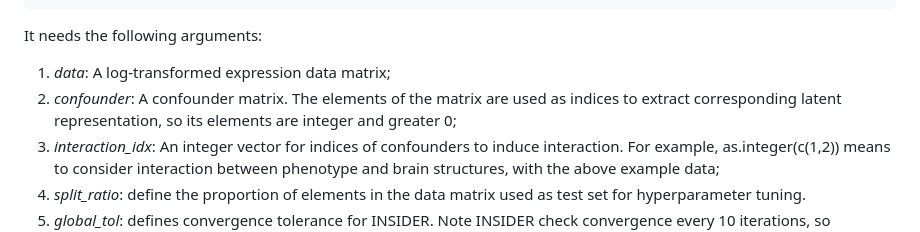
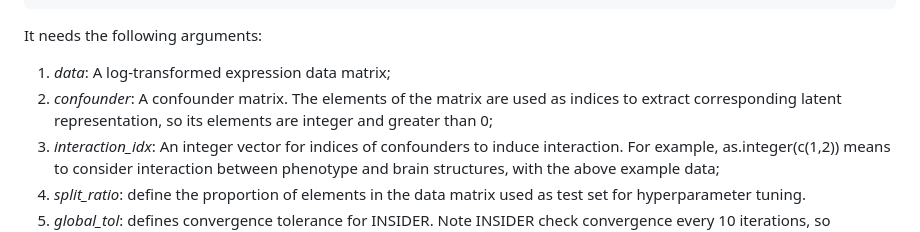
Before and after one commit to kai0511/insider, a Markdown page: README.md, the part around the change. Drawn GitHub-style.

````diff
--- a/README.md
+++ b/README.md
@@ -57,7 +57,7 @@ object <- insider(data, confounders, interaction_idx = as.integer(c(1,2)), split
 ```
 It needs the following arguments:
 1. *data*: A log-transformed expression data matrix;
-2. *confounder*: A confounder matrix. The elements of the matrix are used as indices to extract corresponding latent representation, so its elements are integer and greater 0;
+2. *confounder*: A confounder matrix. The elements of the matrix are used as indices to extract corresponding latent representation, so its elements are integer and greater than 0;
 3. *interaction_idx*: An integer vector for indices of confounders to induce interaction. For example, as.integer(c(1,2)) means to consider interaction between phenotype and brain structures, with the above example data;
 4. *split_ratio*: define the proportion of elements in the data matrix used as test set for hyperparameter tuning.
 5. *global_tol*: defines convergence tolerance for INSIDER. Note INSIDER check convergence every 10 iterations, so global_tol equal 1e-9 is equivalent to the stopping criteria defined in our preprint in references.
````
